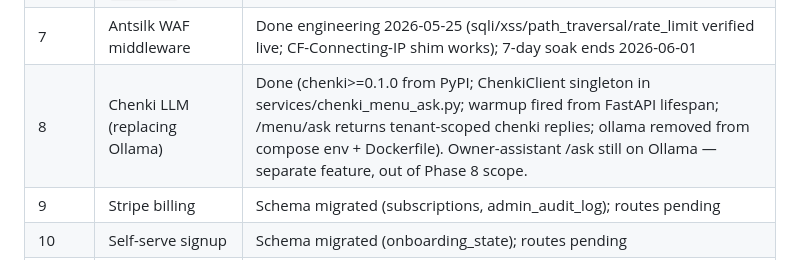
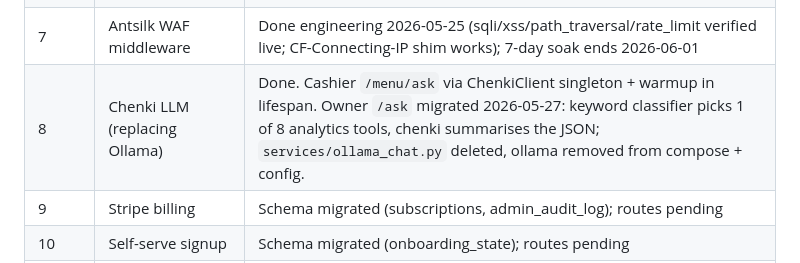
Before and after one commit to brianchenhao/geyam_old, a Markdown page: CLAUDE.md, the part around the change. Drawn GitHub-style.

```diff
--- a/CLAUDE.md
+++ b/CLAUDE.md
@@ -96,7 +96,7 @@ Pushes go to `geyam_old` via direct URL — `git push https://github.com/brianch
 | 5 | Cloudflare edge hardening | Done (Tor block + ratelimit via CF API; Caddy L7 @not_cf for §7; UFW CF-only as defense-in-depth; Bot Fight Mode = manual dashboard toggle) |
 | 6 | Monitoring + `/healthz` | Done (Healthchecks.io 4 checks + webhook → alerts.py; UptimeRobot on /healthz; Telegram+Resend dispatch; container log caps + host logrotate) |
 | 7 | Antsilk WAF middleware | Done engineering 2026-05-25 (sqli/xss/path_traversal/rate_limit verified live; CF-Connecting-IP shim works); 7-day soak ends 2026-06-01 |
-| 8 | Chenki LLM (replacing Ollama) | Done (chenki>=0.1.0 from PyPI; ChenkiClient singleton in services/chenki_menu_ask.py; warmup fired from FastAPI lifespan; /menu/ask returns tenant-scoped chenki replies; ollama removed from compose env + Dockerfile). Owner-assistant /ask still on Ollama — separate feature, out of Phase 8 scope. |
+| 8 | Chenki LLM (replacing Ollama) | Done. Cashier `/menu/ask` via ChenkiClient singleton + warmup in lifespan. Owner `/ask` migrated 2026-05-27: keyword classifier picks 1 of 8 analytics tools, chenki summarises the JSON; `services/ollama_chat.py` deleted, ollama removed from compose + config. |
 | 9 | Stripe billing | Schema migrated (subscriptions, admin_audit_log); routes pending |
 | 10 | Self-serve signup | Schema migrated (onboarding_state); routes pending |
 | 11 | Pricing/landing page | Pending |
```
Also changed, not shown: docs/PROJECT_OVERVIEW.md (+5 -3 lines), docs/SETUP.md (+1 -1 lines).
